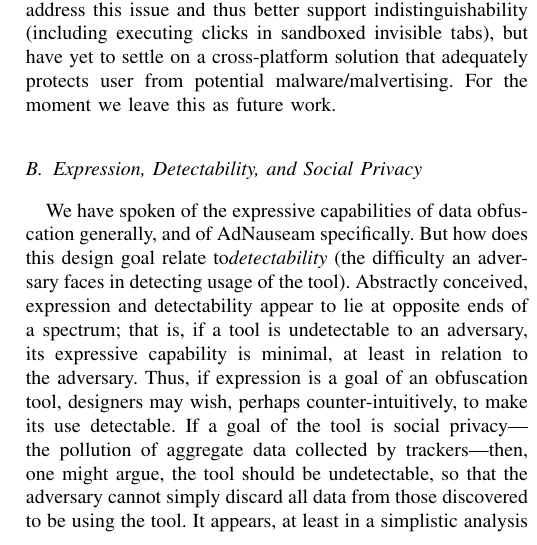
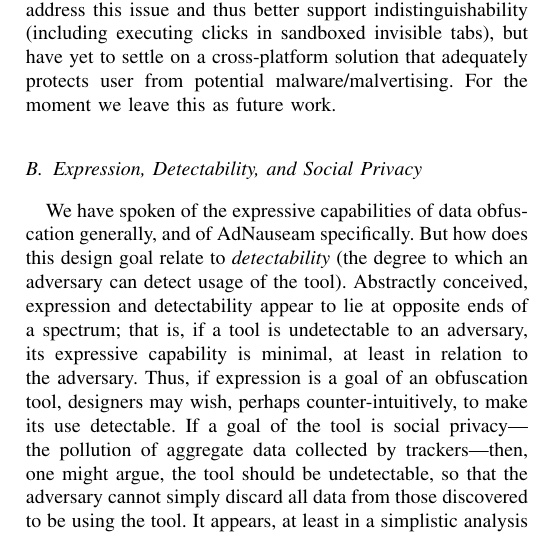
Before and after one commit to dhowe/latex, a LaTeX paper (adnauseam.tex): part of one column of page 6 of 10, cut so that both start at the same text. Compiled offline with pdfLaTeX; a missing font is replaced by an installed copy or a similar font; a LaTeX package or settings file that is missing is left out.

Commit message:
Release v1.0.36

```diff
--- a/adnauseam.tex
+++ b/adnauseam.tex
@@ -181,7 +181,7 @@ For example, after issuing a software-generated click on an ad, we must decide w
 
 \subsection{Expression, Detectability, and Social Privacy}
 
-We have spoken of the expressive capabilities of data obfuscation generally, and of AdNauseam specifically. But how does this design goal relate to\emph{detectability} (the difficulty an adversary faces in detecting usage of the tool). Abstractly conceived, expression and detectability appear to lie at opposite ends of a spectrum; that is, if a tool is undetectable to an adversary, its expressive capability is minimal, at least in relation to the adversary. Thus, if expression is a goal of an obfuscation tool, designers may wish, perhaps counter-intuitively, to make its use detectable. If a goal of the tool is social privacy---the pollution of aggregate data collected by trackers---then, one might argue, the tool should be undetectable, so that the adversary cannot simply discard all data from those discovered to be using the tool. It appears, at least in a simplistic analysis \footnote{Real-world domains, like advertising surveillance, are often complicated by a range of socio-economic factors. For example, the analysis above assumes a single adversary with full knowledge of the system, which, as discussed, is not the case here; smaller ad networks with placements on a relatively small number of sites will be far less likely to achieve, or even to undertake, tool detection. Simply because an adversary \emph{can} filter out the data for tool users does not mean that they will, especially given high enough adoption rates. Such data is the foundation of the business model that drives the collection, and each ignored profile has a direct impact on its economic motivation. Clearly there is some number of ignored users after which the practice itself is no longer economically viable. Further, one must consider the effort/expense required to initiate such filtering, and the questions which must be answered -- should, for example, the data of tool users be discarded forever, or will they also be monitored for tool stoppage? A range of social, economic, and cultural factors interact here to influence what is, in the end, a complex business decision.} that a tool cannot simultaneously achieve expressivity and protect social privacy.
+We have spoken of the expressive capabilities of data obfuscation generally, and of AdNauseam specifically. But how does this design goal relate to \emph{detectability} (the degree to which an adversary can detect usage of the tool). Abstractly conceived, expression and detectability appear to lie at opposite ends of a spectrum; that is, if a tool is undetectable to an adversary, its expressive capability is minimal, at least in relation to the adversary. Thus, if expression is a goal of an obfuscation tool, designers may wish, perhaps counter-intuitively, to make its use detectable. If a goal of the tool is social privacy---the pollution of aggregate data collected by trackers---then, one might argue, the tool should be undetectable, so that the adversary cannot simply discard all data from those discovered to be using the tool. It appears, at least in a simplistic analysis that a tool cannot simultaneously achieve expressivity and protect social privacy\footnote{Real-world domains, like advertising surveillance, are often complicated by a range of socio-economic factors. For example, the analysis above assumes a single adversary with full knowledge of the system, which, as discussed, is not the case here; smaller ad networks with placements on a relatively small number of sites will be far less likely to achieve, or even to undertake, tool detection. Simply because an adversary \emph{can} filter out the data for tool users does not mean that they will, especially given high enough adoption rates. Such data is the foundation of the business model that drives the collection, and each ignored profile has a direct impact on its economic motivation. Clearly there is some number of ignored users after which the practice itself is no longer economically viable. Further, one must consider the effort/expense required to initiate such filtering, and the questions which must be answered -- should, for example, the data of tool users be discarded forever, or will they also be monitored for tool stoppage? A range of social, economic, and cultural factors interact here to influence what is, in the end, a complex business decision.}.
 
 To address this tension, we adapt the design of the user-configurable query-frequency in TrackMeNot \cite{Howe-1}, to AdNauseam, allowing users to adjust the probability (from 0-100\%) that discovered ads will be clicked. As the slider is moved to the left, expressivity is reduced as is the likelihood of detection, and the potential for social protection is increased. When moved to the right, the likelihood of detection increases, as do both the expressivity and the potential for (economic) disruption, while the degree of social protection decreases. At the right extreme, when all ads are clicked, there is a higher likelihood the adversary will infer the use of AdNauseam and may choose to discard all click data from the user in question. In this case personal protection is achieved as the user is no longer profiled, however there is no immediate gain in social protection. (As noted earlier, however, the fractured online advertising ecosystem makes this less obvious than, say, in the equivalent domain of search.) At the extreme left, the tool functions similarly to a standard ad blocker, blocking and hiding ads without clicking.
 
```
Also changed, not shown: 1 other file.
